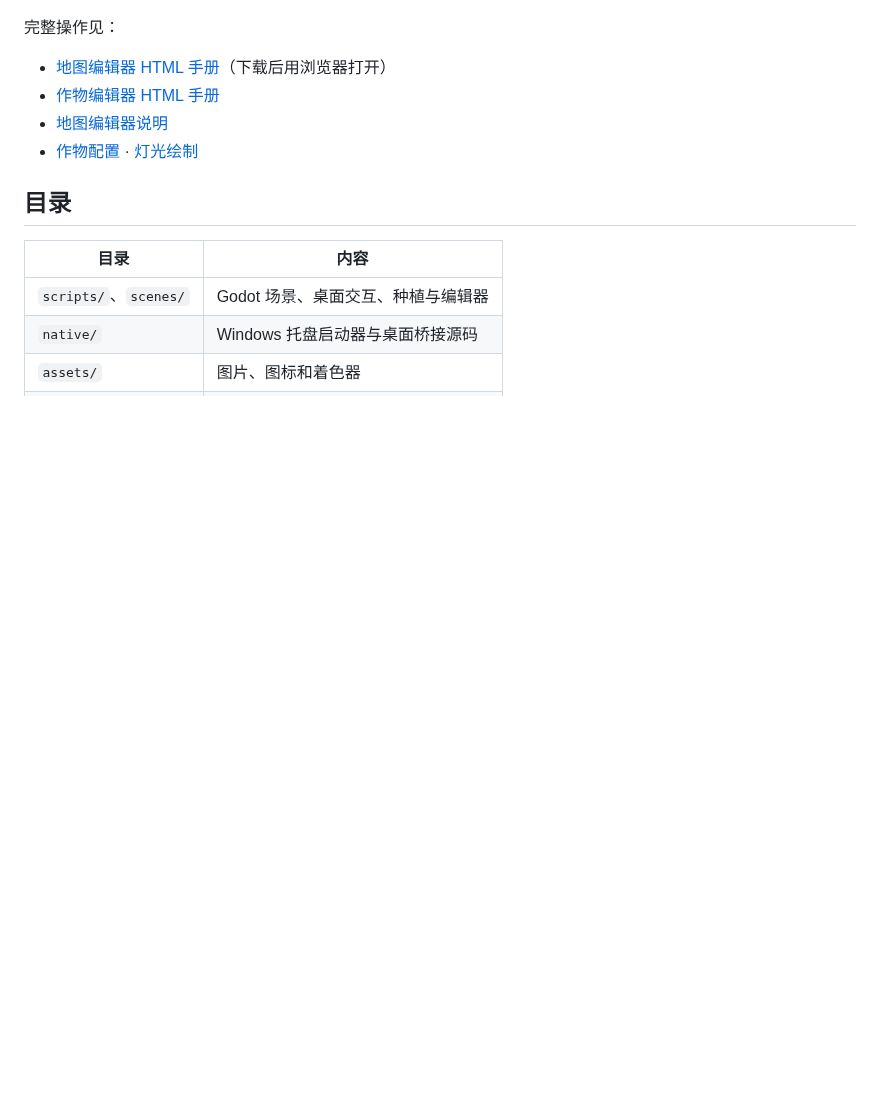
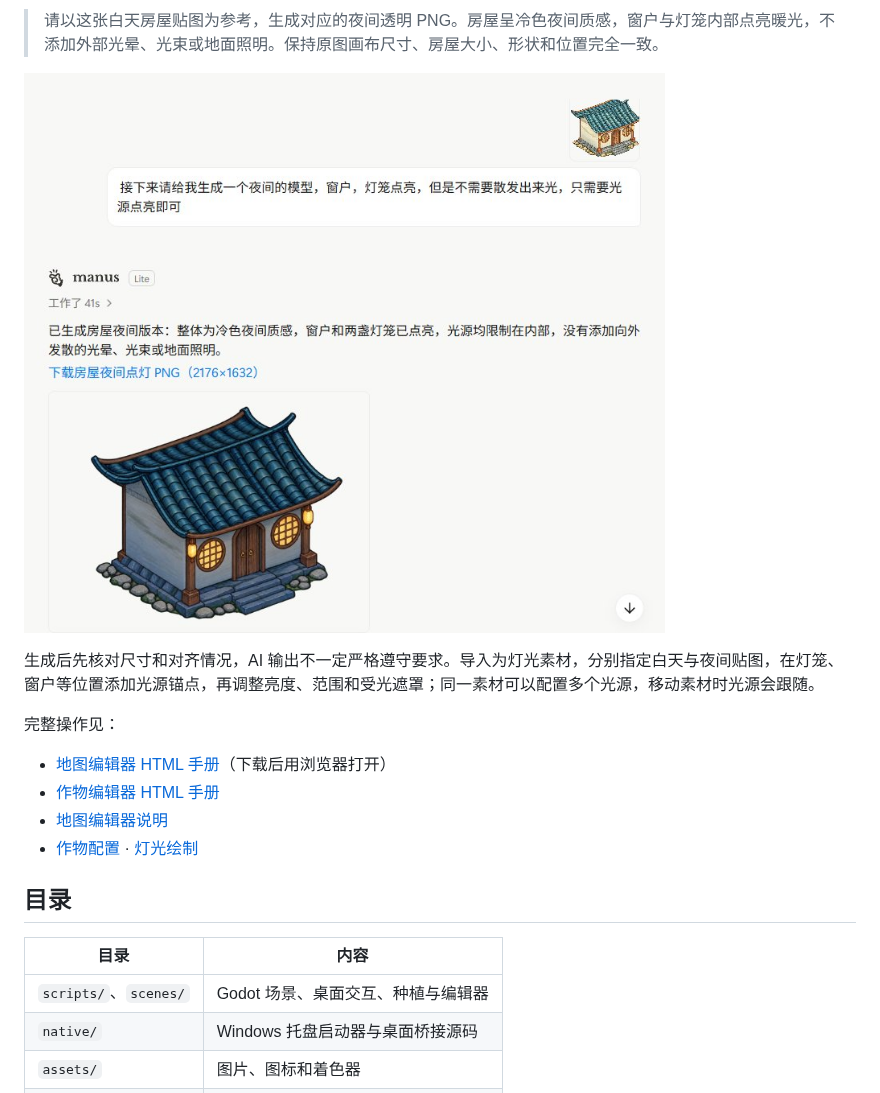
Before and after one commit to 743567274/moss-island, a Markdown page: README.md, the part around one of its changes. Rendered like a GitHub page; pictures changed too: docs/images/ai-night-house.jpg (added); blank space fills up the shorter version.

```diff
--- a/README.md
+++ b/README.md
@@ -91,3 +105,9 @@ cd moss-island
+> 请以这张白天房屋贴图为参考，生成对应的夜间透明 PNG。房屋呈冷色夜间质感，窗户与灯笼内部点亮暖光，不添加外部光晕、光束或地面照明。保持原图画布尺寸、房屋大小、形状和位置完全一致。
+
+![AI 制作房屋夜间光源贴图的方法](docs/images/ai-night-house.jpg)
+
+生成后先核对尺寸和对齐情况，AI 输出不一定严格遵守要求。导入为灯光素材，分别指定白天与夜间贴图，在灯笼、窗户等位置添加光源锚点，再调整亮度、范围和受光遮罩；同一素材可以配置多个光源，移动素材时光源会跟随。
+
 完整操作见：
 
 - [地图编辑器 HTML 手册](docs/使用手册/地图编辑器使用手册.html)（下载后用浏览器打开）
```
Also changed, not shown: other parts of README.md (+14 -0 lines), ASSETS.md (+2 -0 lines), docs/images/ai-night-pavilion.jpg (added).
